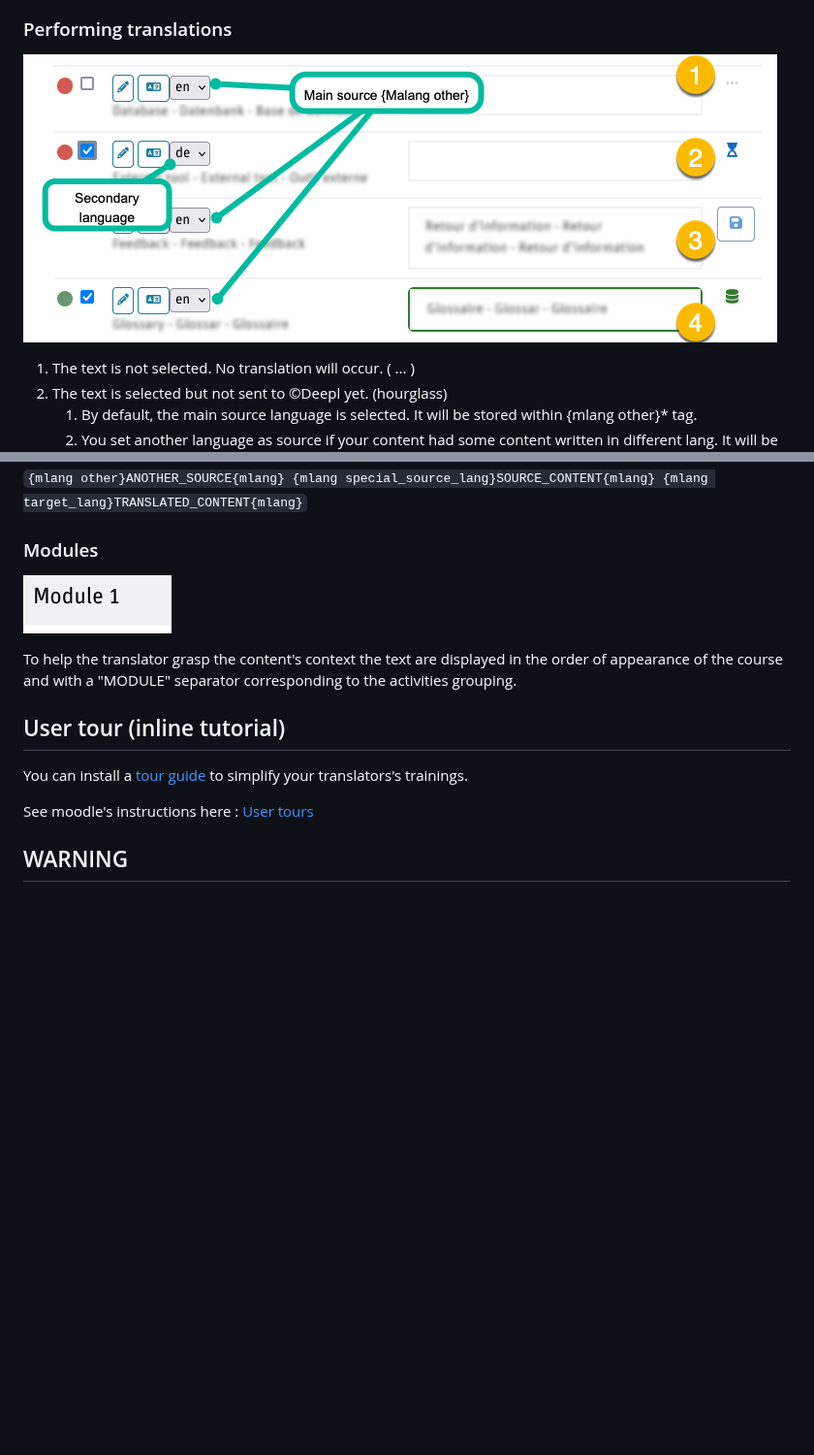
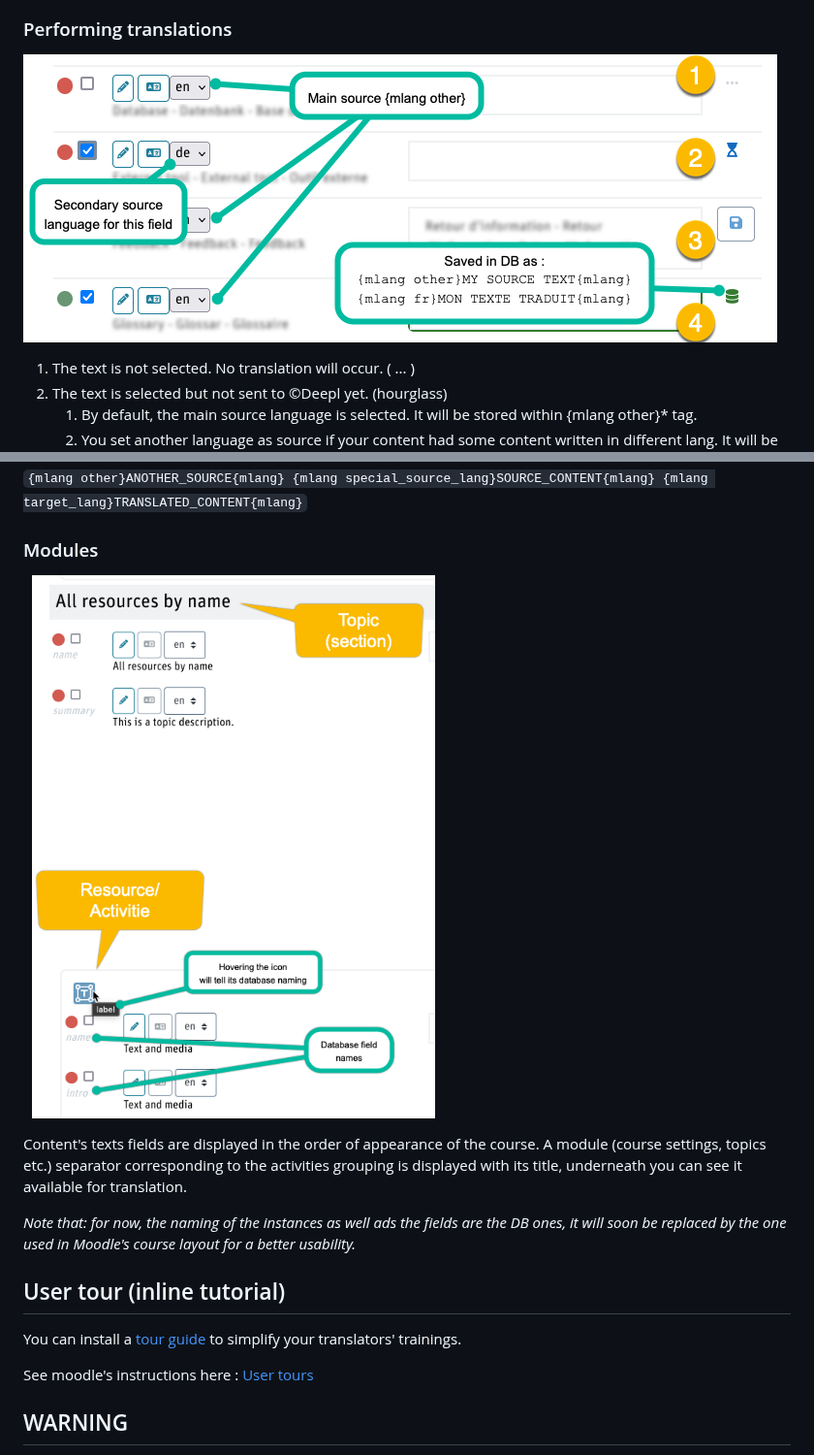
Before and after one commit to brunobaudry/moodle-local_deepler, a Markdown page: README.md, 2 parts joined by grey strips. Shown at 97% size. GitHub-like rendering; pictures changed too: pix/modules_activities.png, pix/translation_process.png; blank space fills up the shorter version.

Commit message:
README corrections and more skipped fields

```diff
--- a/README.md
+++ b/README.md
@@ -185,12 +184,16 @@ The original content **has already MLANG tag** and the source lang is different
 
 ![](pix/modules_activities.png)
 
-To help the translator grasp the content's context the text are displayed in the order of appearance of the course and with a "MODULE" separator corresponding to the activities
-grouping.
+Content's texts fields are displayed in the order of appearance of the course.
+A module (course settings, topics etc.) separator corresponding to the activities grouping is displayed with its title,
+underneath you can see it available for translation.
+
+_Note that: for now, the naming of the instances as well ads the fields are the DB ones,
+it will soon be replaced by the one used in Moodle's course layout for a better usability._
 
 ## User tour (inline tutorial)
 
-You can install a [tour guide](https://github.com/brunobaudry/moodle-local_deepler/blob/main/tourguide/tour_export.json) to simplify your translators's trainings.
+You can install a [tour guide](https://github.com/brunobaudry/moodle-local_deepler/blob/main/tourguide/tour_export.json) to simplify your translators' trainings.
 
 See moodle's instructions here : [User tours](https://docs.moodle.org/31/en/User_tours)
 
```
Also changed, not shown: other parts of README.md (+5 -6 lines), 1 other file.
